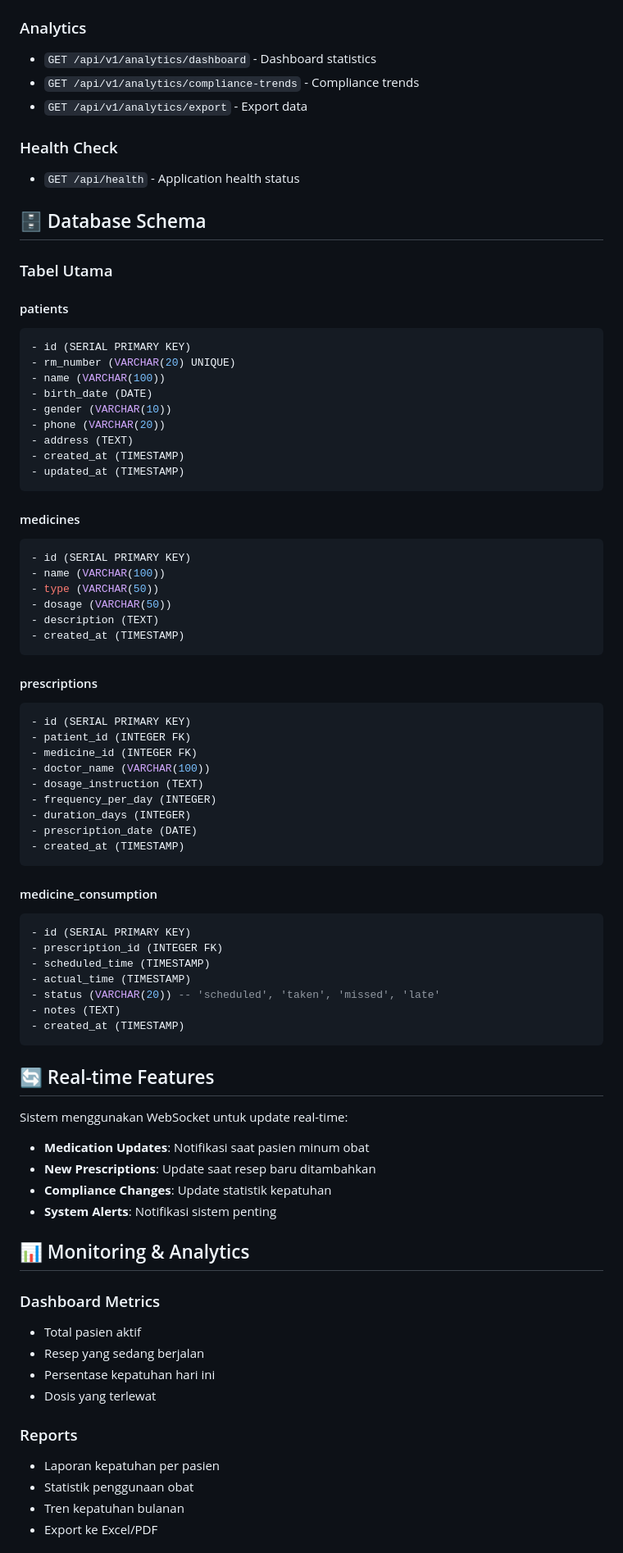
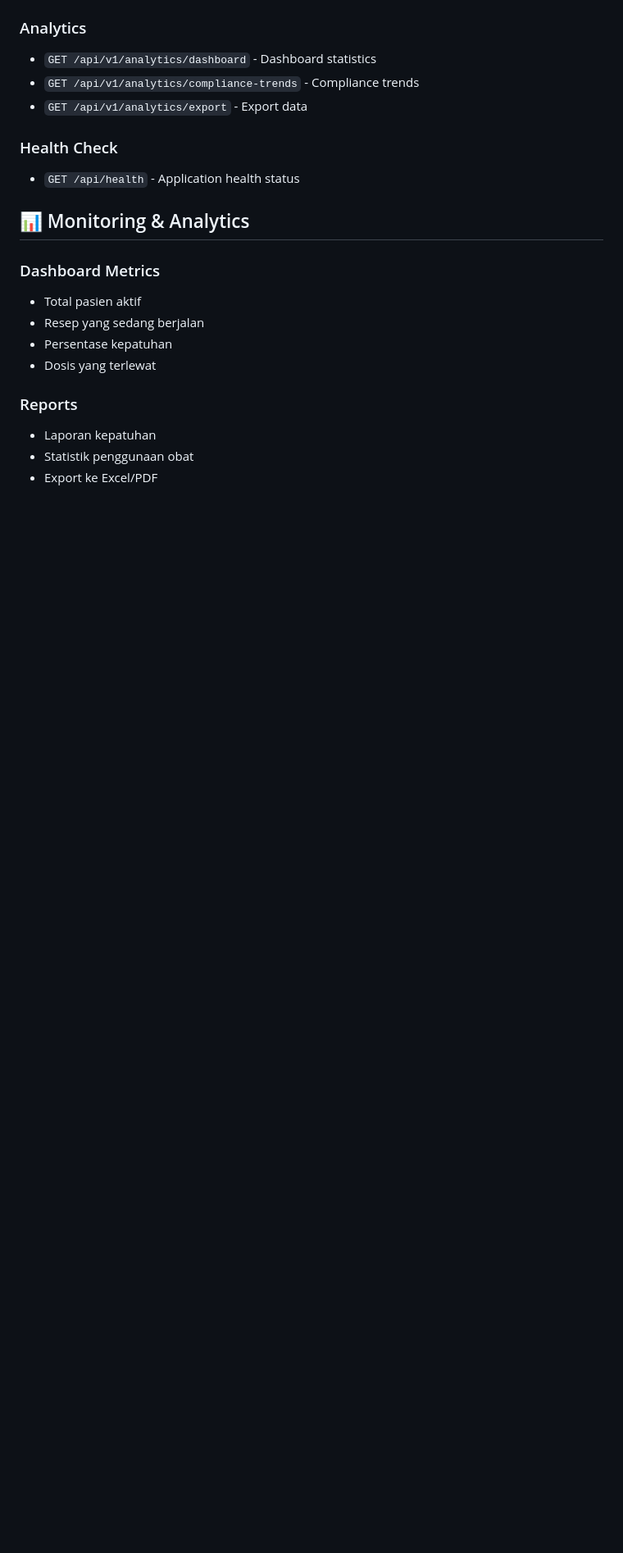
Before and after one commit to fabian4819/medicine-management-system, a Markdown page: README.md, the part around one of its changes. Shown at 82% size. GitHub-like rendering; blank space fills up the shorter version.

````diff
--- a/README.md
+++ b/README.md
@@ -151,77 +150,17 @@ medicine-management-system/
 ### Health Check
 - `GET /api/health` - Application health status
 
-## 🗄️ Database Schema
-
-### Tabel Utama
-
-#### patients
-```sql
-- id (SERIAL PRIMARY KEY)
-- rm_number (VARCHAR(20) UNIQUE)
-- name (VARCHAR(100))
-- birth_date (DATE)
-- gender (VARCHAR(10))
-- phone (VARCHAR(20))
-- address (TEXT)
-- created_at (TIMESTAMP)
-- updated_at (TIMESTAMP)
-```
-
-#### medicines
-```sql
-- id (SERIAL PRIMARY KEY)
-- name (VARCHAR(100))
-- type (VARCHAR(50))
-- dosage (VARCHAR(50))
-- description (TEXT)
-- created_at (TIMESTAMP)
-```
-
-#### prescriptions
-```sql
-- id (SERIAL PRIMARY KEY)
-- patient_id (INTEGER FK)
-- medicine_id (INTEGER FK)
-- doctor_name (VARCHAR(100))
-- dosage_instruction (TEXT)
-- frequency_per_day (INTEGER)
-- duration_days (INTEGER)
-- prescription_date (DATE)
-- created_at (TIMESTAMP)
-```
-
-#### medicine_consumption
-```sql
-- id (SERIAL PRIMARY KEY)
-- prescription_id (INTEGER FK)
-- scheduled_time (TIMESTAMP)
-- actual_time (TIMESTAMP)
-- status (VARCHAR(20)) -- 'scheduled', 'taken', 'missed', 'late'
-- notes (TEXT)
-- created_at (TIMESTAMP)
-```
-
-## 🔄 Real-time Features
-
-Sistem menggunakan WebSocket untuk update real-time:
-
-- **Medication Updates**: Notifikasi saat pasien minum obat
-- **New Prescriptions**: Update saat resep baru ditambahkan
-- **Compliance Changes**: Update statistik kepatuhan
-- **System Alerts**: Notifikasi sistem penting
 
 ## 📊 Monitoring & Analytics
 
 ### Dashboard Metrics
 - Total pasien aktif
 - Resep yang sedang berjalan
-- Persentase kepatuhan hari ini
+- Persentase kepatuhan
 - Dosis yang terlewat
 
 ### Reports
-- Laporan kepatuhan per pasien
+- Laporan kepatuhan
 - Statistik penggunaan obat
-- Tren kepatuhan bulanan
 - Export ke Excel/PDF
 
````
Also changed, not shown: other parts of README.md (+19 -121 lines).
